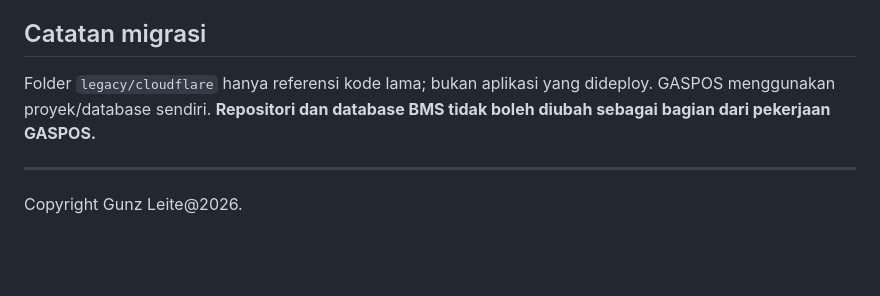
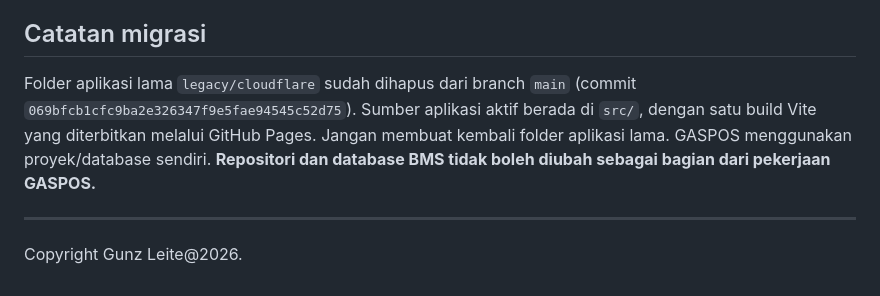
Before and after one commit to Web-Online69/GasPos-Online, a Markdown page: README.md, the part around the change. GitHub-like rendering; blank space fills up the shorter version.

Commit message:
docs: align single-app README with removed Cloudflare legacy files

```diff
--- a/README.md
+++ b/README.md
@@ -98,7 +98,7 @@ Kredensial Supabase dikonfigurasikan sesuai variabel lingkungan frontend yang di
 
 ## Catatan migrasi
 
-Folder `legacy/cloudflare` hanya referensi kode lama; bukan aplikasi yang dideploy. GASPOS menggunakan proyek/database sendiri. **Repositori dan database BMS tidak boleh diubah sebagai bagian dari pekerjaan GASPOS.**
+Folder aplikasi lama `legacy/cloudflare` sudah dihapus dari branch `main` (commit `069bfcb1cfc9ba2e326347f9e5fae94545c52d75`). Sumber aplikasi aktif berada di `src/`, dengan satu build Vite yang diterbitkan melalui GitHub Pages. Jangan membuat kembali folder aplikasi lama. GASPOS menggunakan proyek/database sendiri. **Repositori dan database BMS tidak boleh diubah sebagai bagian dari pekerjaan GASPOS.**
 
 ---
 
```
